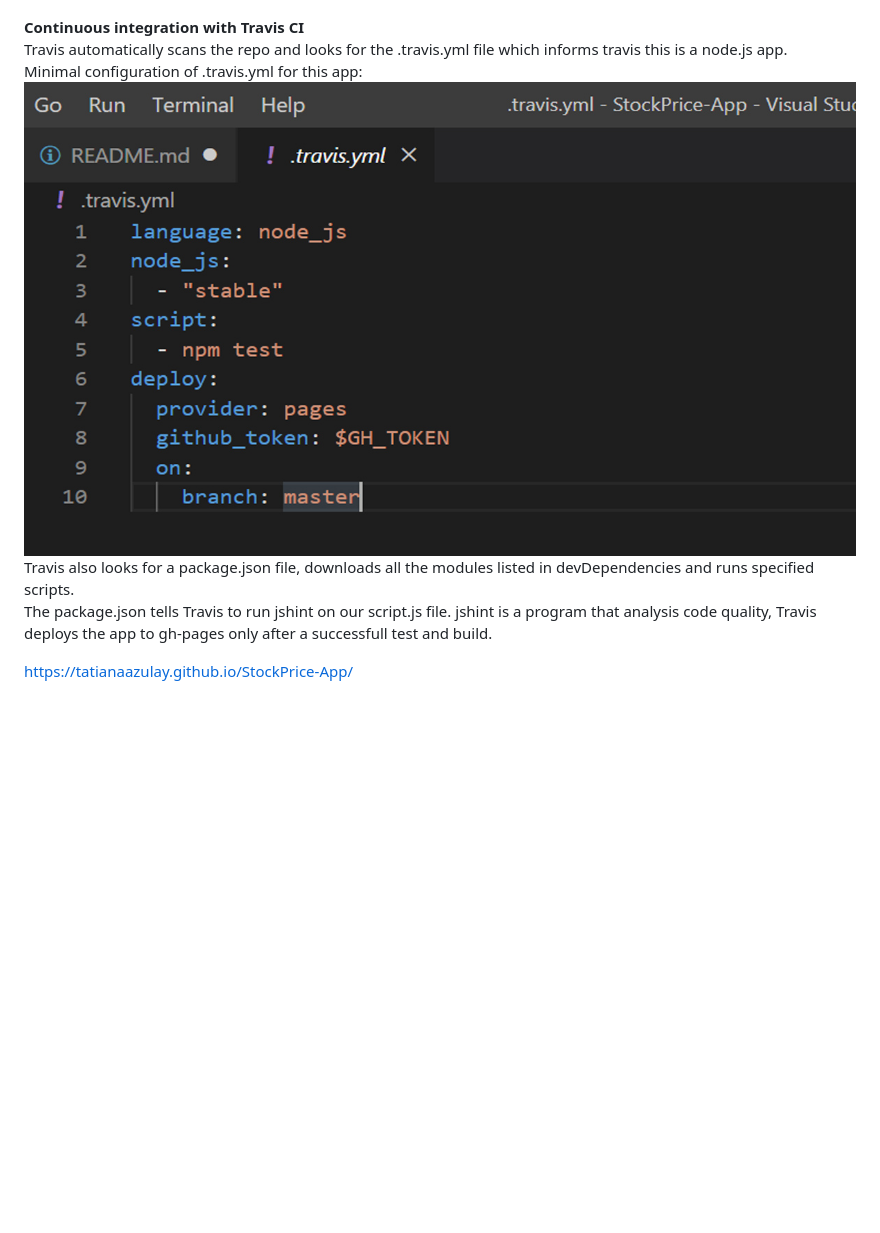
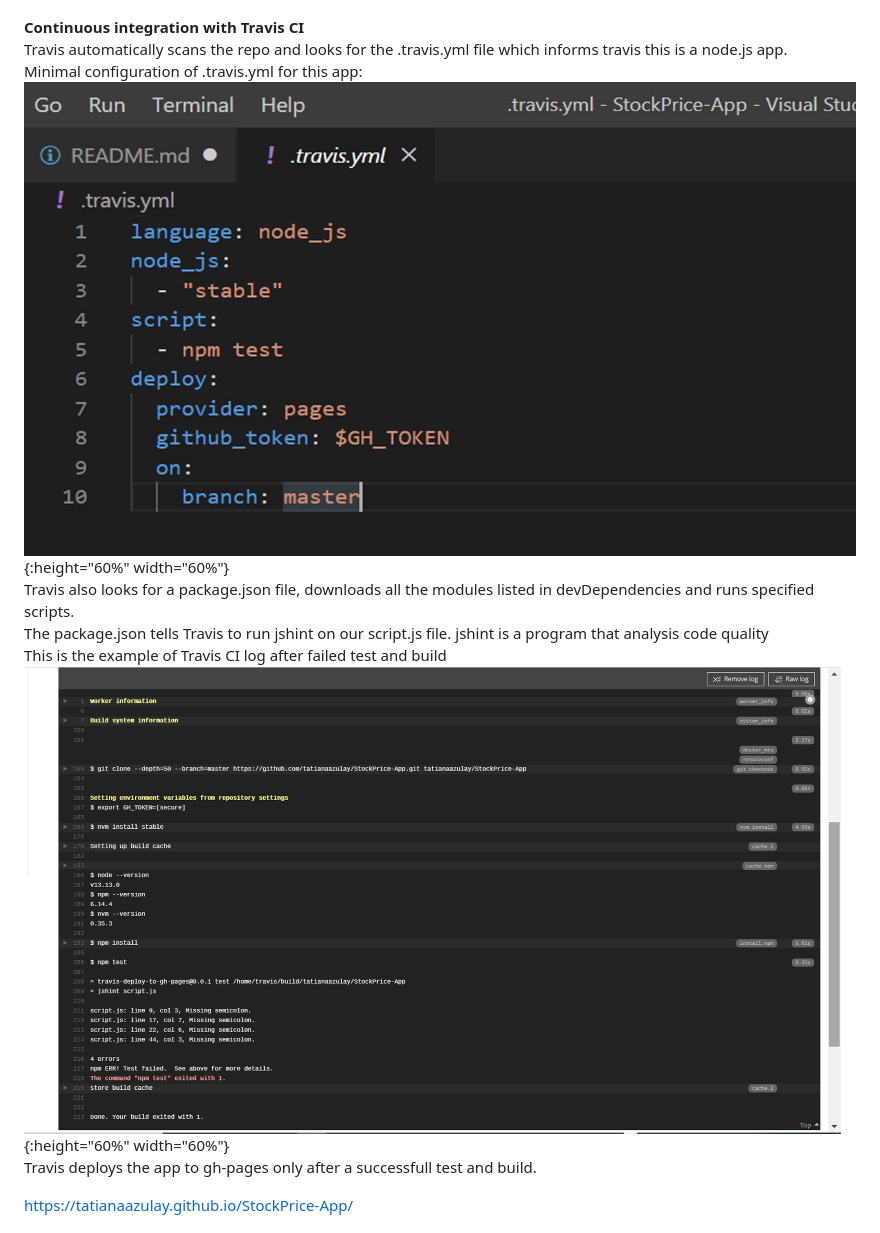
Before and after one commit to tatianaazulay/StockPrice-App, a Markdown page: README.md, the part around the change. GitHub-like rendering; pictures changed too: assets/travis-log-failed.jpg (added); blank space fills up the shorter version.

```diff
--- a/README.md
+++ b/README.md
@@ -10,11 +10,14 @@ The Web app is split into HTML, CSS and JavaScript +jQuery<br>
 <strong>Continuous integration with Travis CI</strong><br>
 Travis automatically scans the repo and looks for the .travis.yml file which informs travis this is a node.js app.<br>
 Minimal configuration of .travis.yml for this app:<br>
-![](assets/yml.jpg)<br>
+![](assets/yml.jpg){:height="60%" width="60%"}<br>
 Travis also looks for a package.json file, downloads all the modules listed in devDependencies and runs specified scripts.<br>
 The package.json tells Travis to run jshint on our script.js file.
-jshint is a program that analysis code quality,
+jshint is a program that analysis code quality<br>
+This is the example of Travis CI log after failed test and build<br>
+![](assets/travis-log-failed.jpg){:height="60%" width="60%"}<br>
 Travis deploys the app to gh-pages only after a successfull test and build.<br>
+
 
 https://tatianaazulay.github.io/StockPrice-App/<br>
 <br>
```
Also changed, not shown: 1 other file.
